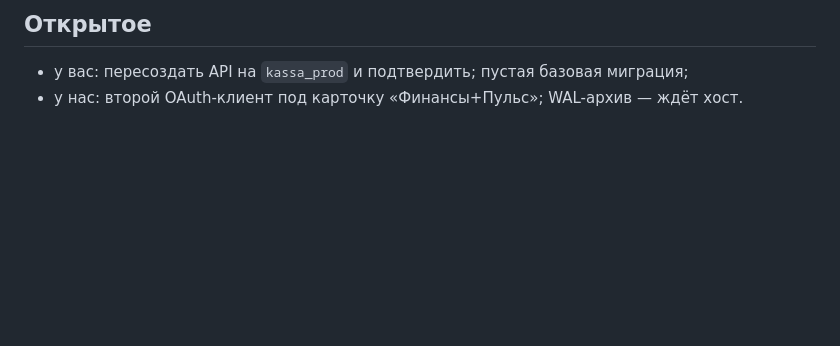
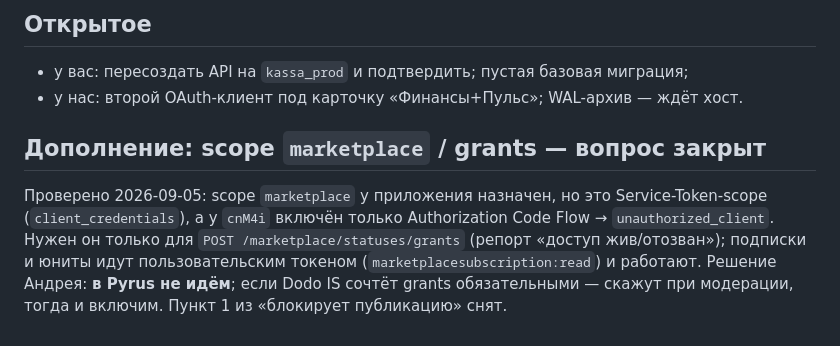
Before and after one commit to mosbot/dodo_pnl, a Markdown page: docs/handoff/SA-reply-2-to-Kassa-2026-09-05.md, the part around the change. Rendered like a GitHub page; blank space fills up the shorter version.

Commit message:
docs: marketplace grants scope — closed (not needed for publication)

```diff
--- a/docs/handoff/SA-reply-2-to-Kassa-2026-09-05.md
+++ b/docs/handoff/SA-reply-2-to-Kassa-2026-09-05.md
@@ -76,3 +76,14 @@ XFood: подписка `kassa` (2 юнита) истекает **2026-09-30**,
   миграция;
 - у нас: второй OAuth-клиент под карточку «Финансы+Пульс»; WAL-архив —
   ждёт хост.
+
+## Дополнение: scope `marketplace` / grants — вопрос закрыт
+
+Проверено 2026-09-05: scope `marketplace` у приложения назначен, но это
+Service-Token-scope (`client_credentials`), а у `cnM4i` включён только
+Authorization Code Flow → `unauthorized_client`. Нужен он только для
+`POST /marketplace/statuses/grants` (репорт «доступ жив/отозван»); подписки
+и юниты идут пользовательским токеном (`marketplacesubscription:read`) и
+работают. Решение Андрея: **в Pyrus не идём**; если Dodo IS сочтёт grants
+обязательными — скажут при модерации, тогда и включим. Пункт 1 из
+«блокирует публикацию» снят.
```
